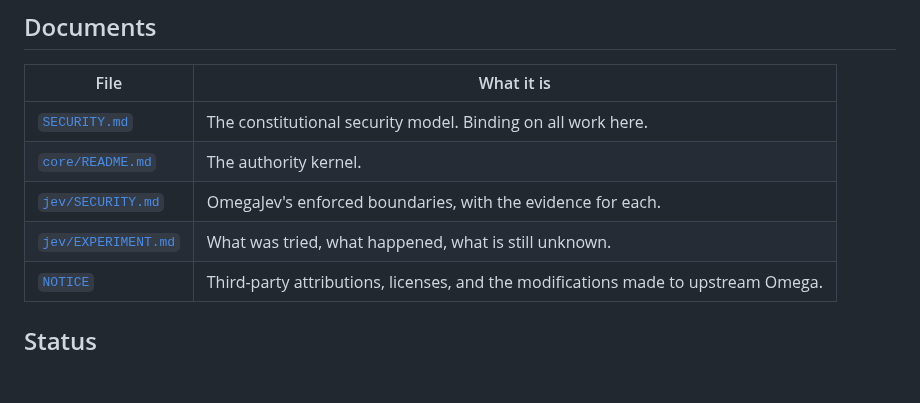
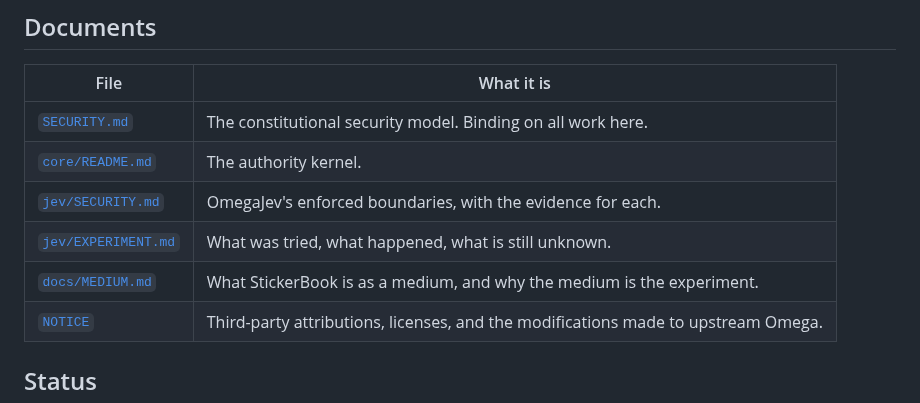
Before and after one commit to PaulTiffany/stickerbook, a Markdown page: README.md, the part around the change. Drawn GitHub-style; blank space fills up the shorter version.

```diff
--- a/README.md
+++ b/README.md
@@ -72,6 +72,7 @@ recorded in [`jev/VERSIONS.txt`](jev/VERSIONS.txt).
 | [`core/README.md`](core/README.md) | The authority kernel. |
 | [`jev/SECURITY.md`](jev/SECURITY.md) | OmegaJev's enforced boundaries, with the evidence for each. |
 | [`jev/EXPERIMENT.md`](jev/EXPERIMENT.md) | What was tried, what happened, what is still unknown. |
+| [`docs/MEDIUM.md`](docs/MEDIUM.md) | What StickerBook is as a medium, and why the medium is the experiment. |
 | [`NOTICE`](NOTICE) | Third-party attributions, licenses, and the modifications made to upstream Omega. |
 
 ## Status
```
Also changed, not shown: docs/MEDIUM.md (added, +279 -0 lines).
